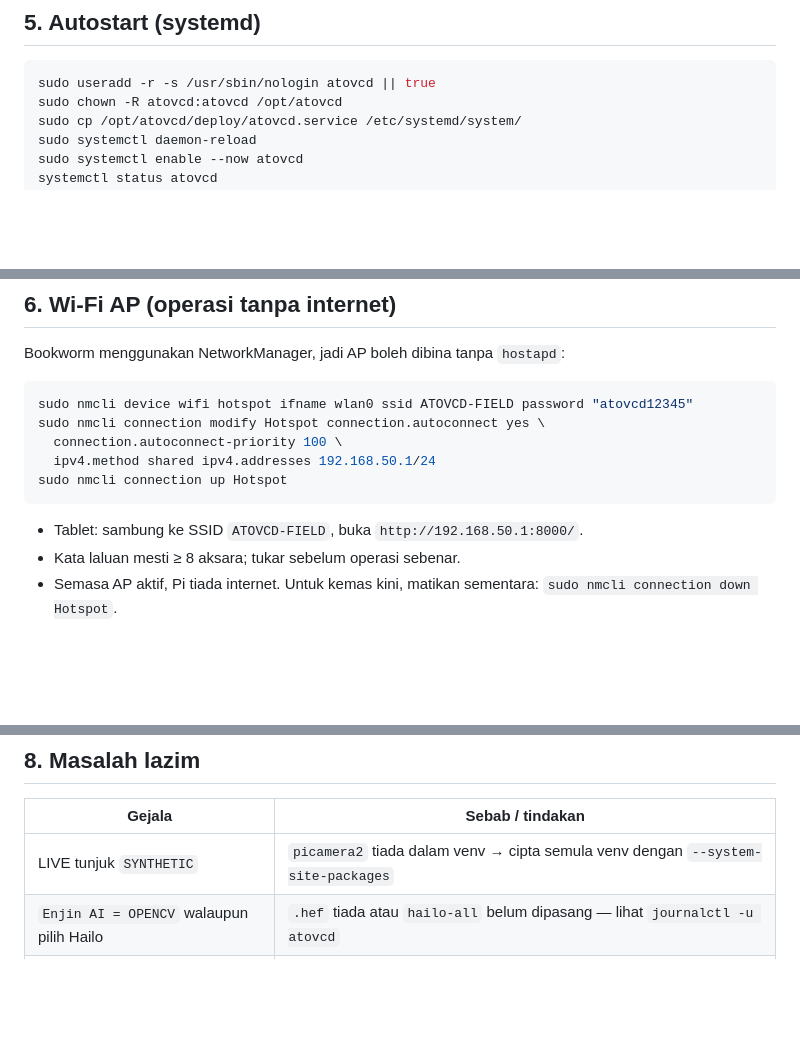
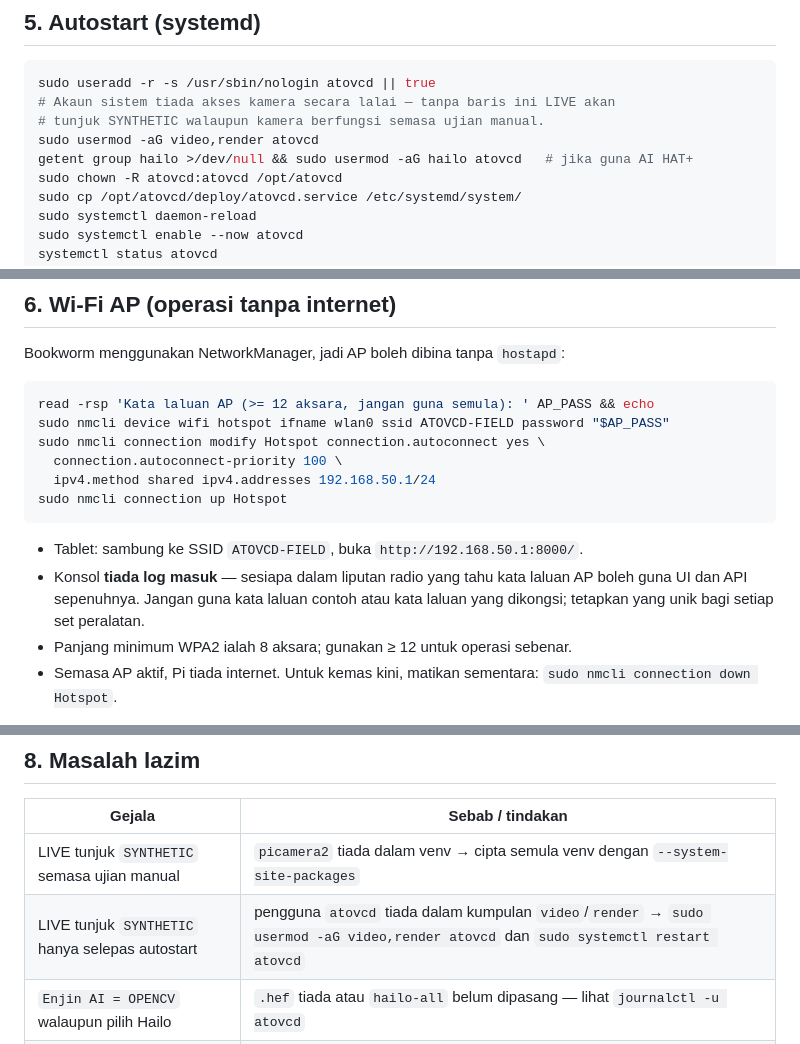
Before and after one commit to albakri3008092/ATOVCD, a Markdown page: docs/DEPLOY_PI.md, 3 parts joined by grey strips. Rendered like a GitHub page; blank space fills up the shorter version.

Commit message:
Grant camera groups to service user and stop shipping an AP password
Co-Authored-By: ALBAKRI HABIB <albakri8092@gmail.com>

````diff
--- a/docs/DEPLOY_PI.md
+++ b/docs/DEPLOY_PI.md
@@ -97,6 +97,10 @@ sebenar yang digunakan pada panel LIVE (`HAILO` vs `OPENCV`).
 
 ```bash
 sudo useradd -r -s /usr/sbin/nologin atovcd || true
+# Akaun sistem tiada akses kamera secara lalai — tanpa baris ini LIVE akan
+# tunjuk SYNTHETIC walaupun kamera berfungsi semasa ujian manual.
+sudo usermod -aG video,render atovcd
+getent group hailo >/dev/null && sudo usermod -aG hailo atovcd   # jika guna AI HAT+
 sudo chown -R atovcd:atovcd /opt/atovcd
 sudo cp /opt/atovcd/deploy/atovcd.service /etc/systemd/system/
 sudo systemctl daemon-reload
@@ -123,7 +127,8 @@ cd /opt/atovcd && sudo -u atovcd git pull && sudo systemctl restart atovcd
 Bookworm menggunakan NetworkManager, jadi AP boleh dibina tanpa `hostapd`:
 
 ```bash
-sudo nmcli device wifi hotspot ifname wlan0 ssid ATOVCD-FIELD password "atovcd12345"
+read -rsp 'Kata laluan AP (>= 12 aksara, jangan guna semula): ' AP_PASS && echo
+sudo nmcli device wifi hotspot ifname wlan0 ssid ATOVCD-FIELD password "$AP_PASS"
 sudo nmcli connection modify Hotspot connection.autoconnect yes \
   connection.autoconnect-priority 100 \
   ipv4.method shared ipv4.addresses 192.168.50.1/24
@@ -131,7 +136,10 @@ sudo nmcli connection up Hotspot
 ```
 
 - Tablet: sambung ke SSID `ATOVCD-FIELD`, buka `http://192.168.50.1:8000/`.
-- Kata laluan mesti ≥ 8 aksara; tukar sebelum operasi sebenar.
+- Konsol **tiada log masuk** — sesiapa dalam liputan radio yang tahu kata laluan AP
+  boleh guna UI dan API sepenuhnya. Jangan guna kata laluan contoh atau kata laluan
+  yang dikongsi; tetapkan yang unik bagi setiap set peralatan.
+- Panjang minimum WPA2 ialah 8 aksara; gunakan ≥ 12 untuk operasi sebenar.
 - Semasa AP aktif, Pi tiada internet. Untuk kemas kini, matikan sementara:
   `sudo nmcli connection down Hotspot`.
 
@@ -154,7 +162,8 @@ screen*) supaya ia dibuka seperti aplikasi.
 
 | Gejala | Sebab / tindakan |
 |---|---|
-| LIVE tunjuk `SYNTHETIC` | `picamera2` tiada dalam venv → cipta semula venv dengan `--system-site-packages` |
+| LIVE tunjuk `SYNTHETIC` semasa ujian manual | `picamera2` tiada dalam venv → cipta semula venv dengan `--system-site-packages` |
+| LIVE tunjuk `SYNTHETIC` hanya selepas autostart | pengguna `atovcd` tiada dalam kumpulan `video`/`render` → `sudo usermod -aG video,render atovcd` dan `sudo systemctl restart atovcd` |
 | `Enjin AI = OPENCV` walaupun pilih Hailo | `.hef` tiada atau `hailo-all` belum dipasang — lihat `journalctl -u atovcd` |
 | Strim tersekat-sekat | turunkan resolusi/fps di SETTINGS; pastikan fan berfungsi (`vcgencmd measure_temp`) |
 | Tablet tak dapat sambung | pastikan `Hotspot` aktif (`nmcli connection show --active`) dan guna IP, bukan `.local` |
````
